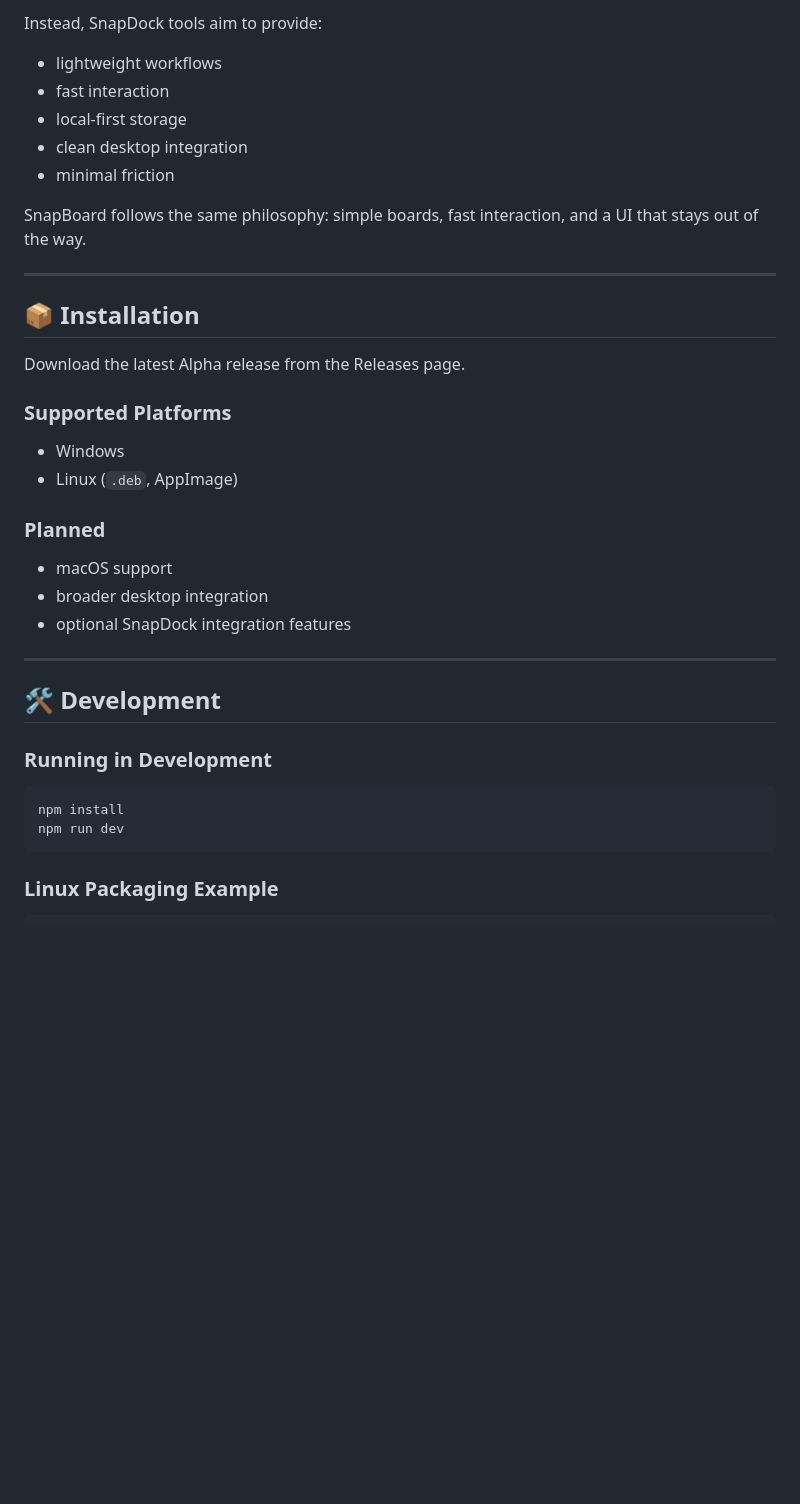
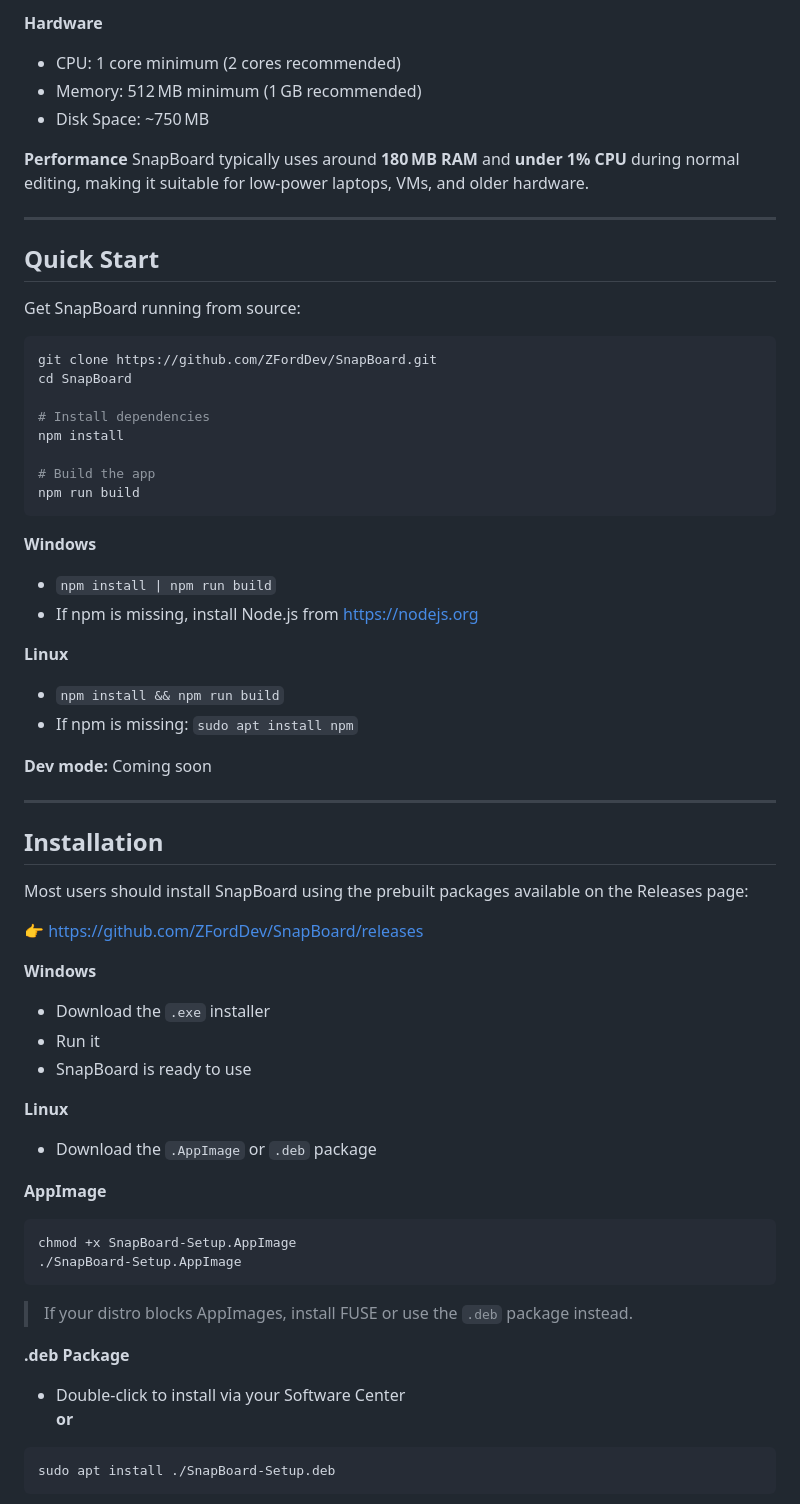
Before and after one commit to ZFordDev/SnapBoard, a Markdown page: README.md, the part around one of its changes. GitHub-like rendering; blank space fills up the shorter version.

Commit message:
Revise README for clarity and additional details
Updated README.md to enhance project description, features, and installation instructions.

`````diff
--- a/README.md
+++ b/README.md
@@ -57,39 +104,66 @@ The goal is not to build a massive productivity suite.
 
-Instead, SnapDock tools aim to provide:
-- lightweight workflows
-- fast interaction
-- local-first storage
-- clean desktop integration
-- minimal friction
+**Hardware**
+- CPU: 1 core minimum (2 cores recommended)
+- Memory: 512 MB minimum (1 GB recommended)
+- Disk Space: ~750 MB
 
-SnapBoard follows the same philosophy:
-simple boards, fast interaction, and a UI that stays out of the way.
+**Performance**
+SnapBoard typically uses around **180 MB RAM** and **under 1% CPU** during normal editing, making it suitable for low‑power laptops, VMs, and older hardware.
 
 ---
 
-## 📦 Installation
+## Quick Start
 
-Download the latest Alpha release from the Releases page.
+Get SnapBoard running from source:
 
-### Supported Platforms
-- Windows
-- Linux (`.deb`, AppImage)
+```bash
+git clone https://github.com/ZFordDev/SnapBoard.git
+cd SnapBoard
 
-### Planned
-- macOS support
-- broader desktop integration
-- optional SnapDock integration features
+# Install dependencies
+npm install
+
+# Build the app
+npm run build
+```
+
+**Windows**
+- `npm install | npm run build`
+- If npm is missing, install Node.js from [https://nodejs.org](https://nodejs.org)
+
+**Linux**
+- `npm install && npm run build`
+- If npm is missing: `sudo apt install npm`
+
+**Dev mode:** Coming soon
 
 ---
 
-## 🛠 Development
+## Installation
 
-### Running in Development
+Most users should install SnapBoard using the prebuilt packages available on the Releases page:
 
+👉 [https://github.com/ZFordDev/SnapBoard/releases](https://github.com/ZFordDev/SnapBoard/releases)
+
+**Windows**
+- Download the `.exe` installer
+- Run it
+- SnapBoard is ready to use
+
+**Linux**
+- Download the `.AppImage` or `.deb` package
+
+**AppImage**
 ```bash
-npm install
-npm run dev
-````
+chmod +x SnapBoard-Setup.AppImage
+./SnapBoard-Setup.AppImage
+```
+> If your distro blocks AppImages, install FUSE or use the `.deb` package instead.
 
-### Linux Packaging Example
+**.deb Package**
+- Double‑click to install via your Software Center
+  **or**
+```bash
+sudo apt install ./SnapBoard-Setup.deb
+```
 
`````
Also changed, not shown: other parts of README.md (+180 -69 lines).
